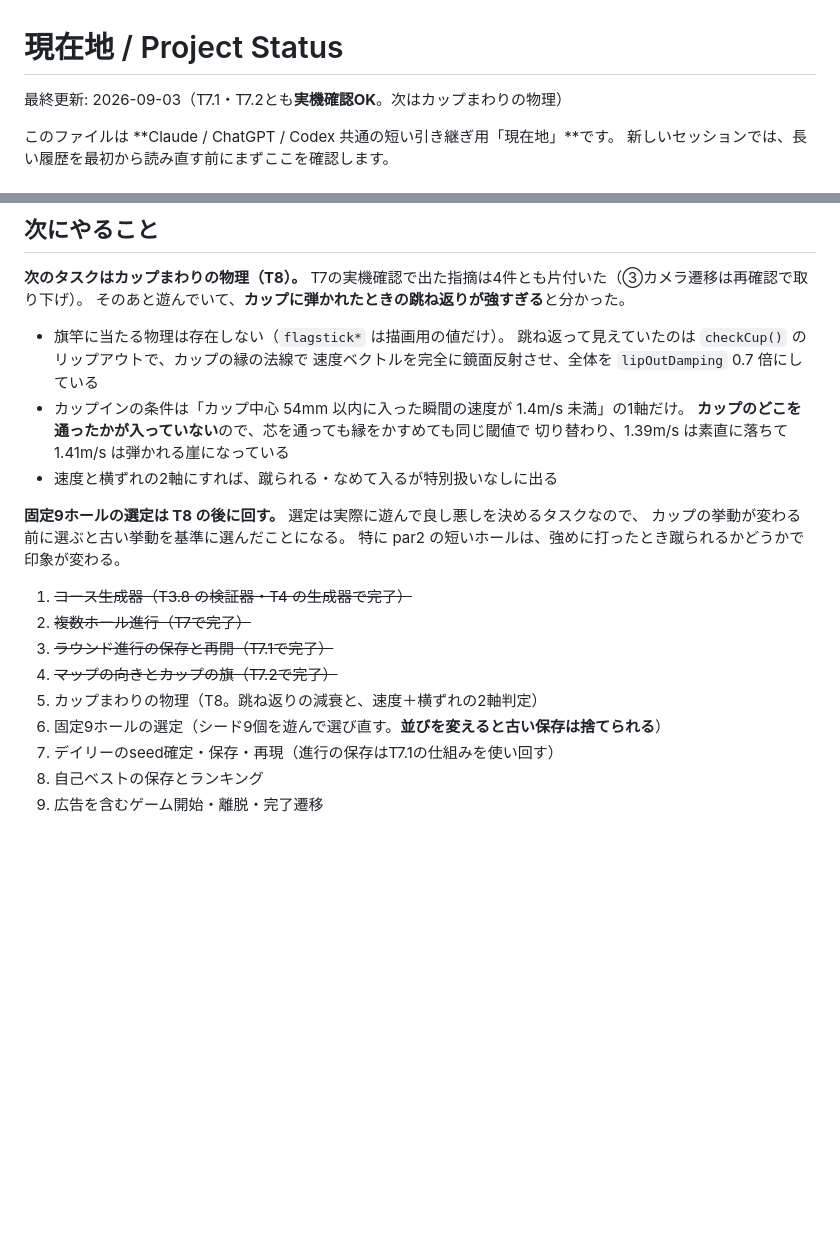
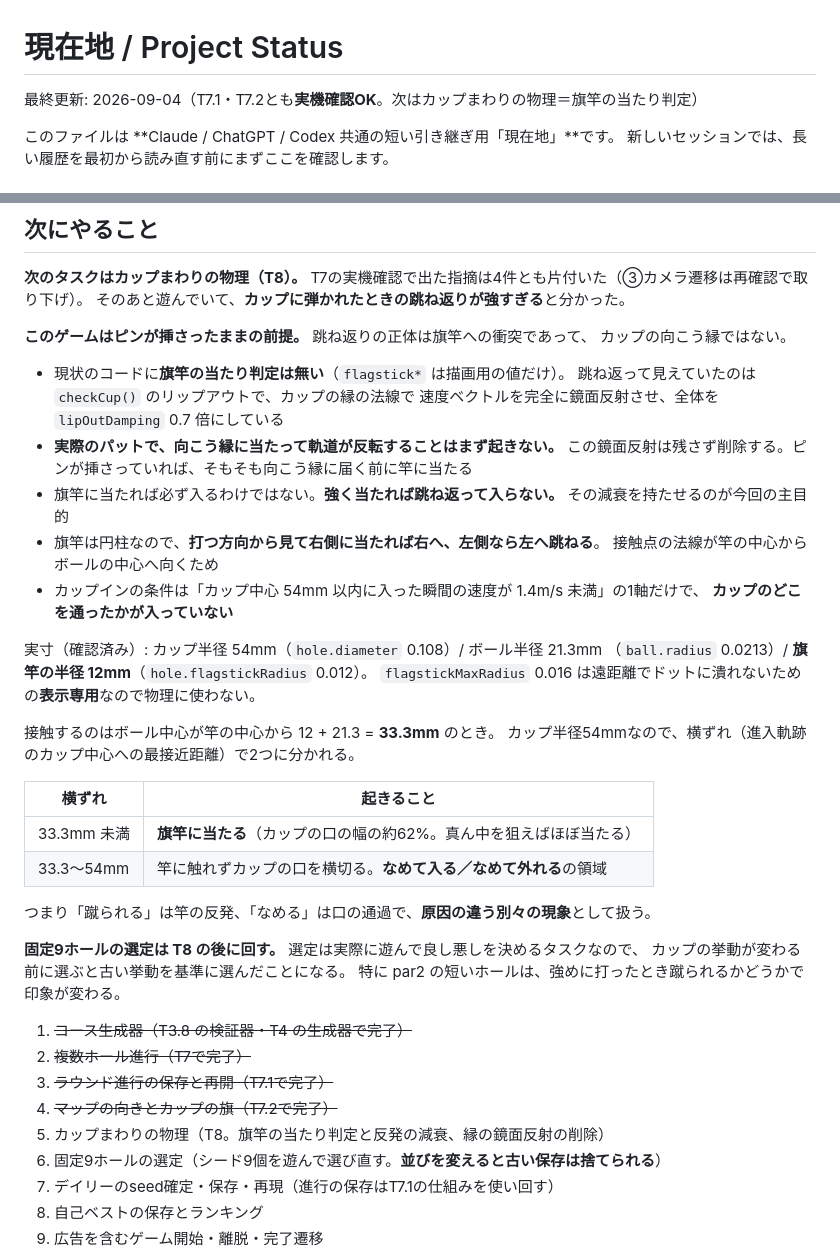
Before and after one commit to hanagemaru/putt, a Markdown page: PROJECT_STATUS.md, 2 parts joined by grey strips. GitHub-like rendering; blank space fills up the shorter version.

Commit message:
docs: T8の方針を旗竿の当たり判定ベースへ書き直す (#43)
記録だけの変更。コードは触っていない。

前回書いた方針（速度＋横ずれの2軸判定で「蹴られる」も出す）は、
現象の捉え方が誤っていたので差し替えた。

- このゲームは**ピンが挿さったままの前提**。跳ね返りの正体はカップの向こう縁ではなく
  **旗竿への衝突**である。実際のパットで向こう縁に当たって軌道が反転することはまず起きず、
  そもそもピンがあれば向こう縁に届く前に竿に当たる。今の鏡面反射は削除する方針にした
- 旗竿に当たれば必ず入るわけではなく、強く当たれば跳ね返って入らない。
  **その減衰を持たせるのがT8の主目的**
- 旗竿は円柱なので、打つ方向から見て右側に当たれば右へ、左側なら左へ跳ねる
  （接触点の法線が竿の中心からボールの中心へ向くため）
- 実寸を確認して記録した。カップ半径54mm / ボール半径21.3mm / 旗竿の半径12mm。
  接触はボール中心が竿の中心から33.3mmのとき。横ずれ33.3mm未満なら竿に当たり、
  33.3〜54mmは竿に触れず口を横切る（なめて入る／外れる）。
  flagstickMaxRadius 0.016 は表示専用なので物理に使わない旨も書いた


Claude-Session: https://claude.ai/code/session_018FQ79CoBYLdWzS3jxpKVmX

Co-authored-by: Claude <noreply@anthropic.com>

```diff
--- a/PROJECT_STATUS.md
+++ b/PROJECT_STATUS.md
@@ -1,6 +1,6 @@
 # 現在地 / Project Status
 
-最終更新: 2026-09-03（T7.1・T7.2とも**実機確認OK**。次はカップまわりの物理）
+最終更新: 2026-09-04（T7.1・T7.2とも**実機確認OK**。次はカップまわりの物理＝旗竿の当たり判定）
 
 このファイルは **Claude / ChatGPT / Codex 共通の短い引き継ぎ用「現在地」**です。
 新しいセッションでは、長い履歴を最初から読み直す前にまずここを確認します。
@@ -164,13 +164,34 @@
 T7の実機確認で出た指摘は4件とも片付いた（③カメラ遷移は再確認で取り下げ）。
 そのあと遊んでいて、**カップに弾かれたときの跳ね返りが強すぎる**と分かった。
 
-- 旗竿に当たる物理は存在しない（`flagstick*` は描画用の値だけ）。
+**このゲームはピンが挿さったままの前提。** 跳ね返りの正体は旗竿への衝突であって、
+カップの向こう縁ではない。
+
+- 現状のコードに**旗竿の当たり判定は無い**（`flagstick*` は描画用の値だけ）。
   跳ね返って見えていたのは `checkCup()` のリップアウトで、カップの縁の法線で
   速度ベクトルを完全に鏡面反射させ、全体を `lipOutDamping` 0.7 倍にしている
-- カップインの条件は「カップ中心 54mm 以内に入った瞬間の速度が 1.4m/s 未満」の1軸だけ。
-  **カップのどこを通ったかが入っていない**ので、芯を通っても縁をかすめても同じ閾値で
-  切り替わり、1.39m/s は素直に落ちて 1.41m/s は弾かれる崖になっている
-- 速度と横ずれの2軸にすれば、蹴られる・なめて入るが特別扱いなしに出る
+- **実際のパットで、向こう縁に当たって軌道が反転することはまず起きない。**
+  この鏡面反射は残さず削除する。ピンが挿さっていれば、そもそも向こう縁に届く前に竿に当たる
+- 旗竿に当たれば必ず入るわけではない。**強く当たれば跳ね返って入らない。**
+  その減衰を持たせるのが今回の主目的
+- 旗竿は円柱なので、**打つ方向から見て右側に当たれば右へ、左側なら左へ跳ねる**。
+  接触点の法線が竿の中心からボールの中心へ向くため
+- カップインの条件は「カップ中心 54mm 以内に入った瞬間の速度が 1.4m/s 未満」の1軸だけで、
+  **カップのどこを通ったかが入っていない**
+
+実寸（確認済み）: カップ半径 54mm（`hole.diameter` 0.108）/ ボール半径 21.3mm
+（`ball.radius` 0.0213）/ **旗竿の半径 12mm**（`hole.flagstickRadius` 0.012）。
+`flagstickMaxRadius` 0.016 は遠距離でドットに潰れないための**表示専用**なので物理に使わない。
+
+接触するのはボール中心が竿の中心から 12 + 21.3 = **33.3mm** のとき。
+カップ半径54mmなので、横ずれ（進入軌跡のカップ中心への最接近距離）で2つに分かれる。
+
+| 横ずれ | 起きること |
+| --- | --- |
+| 33.3mm 未満 | **旗竿に当たる**（カップの口の幅の約62%。真ん中を狙えばほぼ当たる） |
+| 33.3〜54mm | 竿に触れずカップの口を横切る。**なめて入る／なめて外れる**の領域 |
+
+つまり「蹴られる」は竿の反発、「なめる」は口の通過で、**原因の違う別々の現象**として扱う。
 
 **固定9ホールの選定は T8 の後に回す。** 選定は実際に遊んで良し悪しを決めるタスクなので、
 カップの挙動が変わる前に選ぶと古い挙動を基準に選んだことになる。
@@ -180,7 +201,7 @@ T7の実機確認で出た指摘は4件とも片付いた（③カメラ遷移
 2. ~~複数ホール進行（T7で完了）~~
 3. ~~ラウンド進行の保存と再開（T7.1で完了）~~
 4. ~~マップの向きとカップの旗（T7.2で完了）~~
-5. カップまわりの物理（T8。跳ね返りの減衰と、速度＋横ずれの2軸判定）
+5. カップまわりの物理（T8。旗竿の当たり判定と反発の減衰、縁の鏡面反射の削除）
 6. 固定9ホールの選定（シード9個を遊んで選び直す。**並びを変えると古い保存は捨てられる**）
 7. デイリーのseed確定・保存・再現（進行の保存はT7.1の仕組みを使い回す）
 8. 自己ベストの保存とランキング
```
